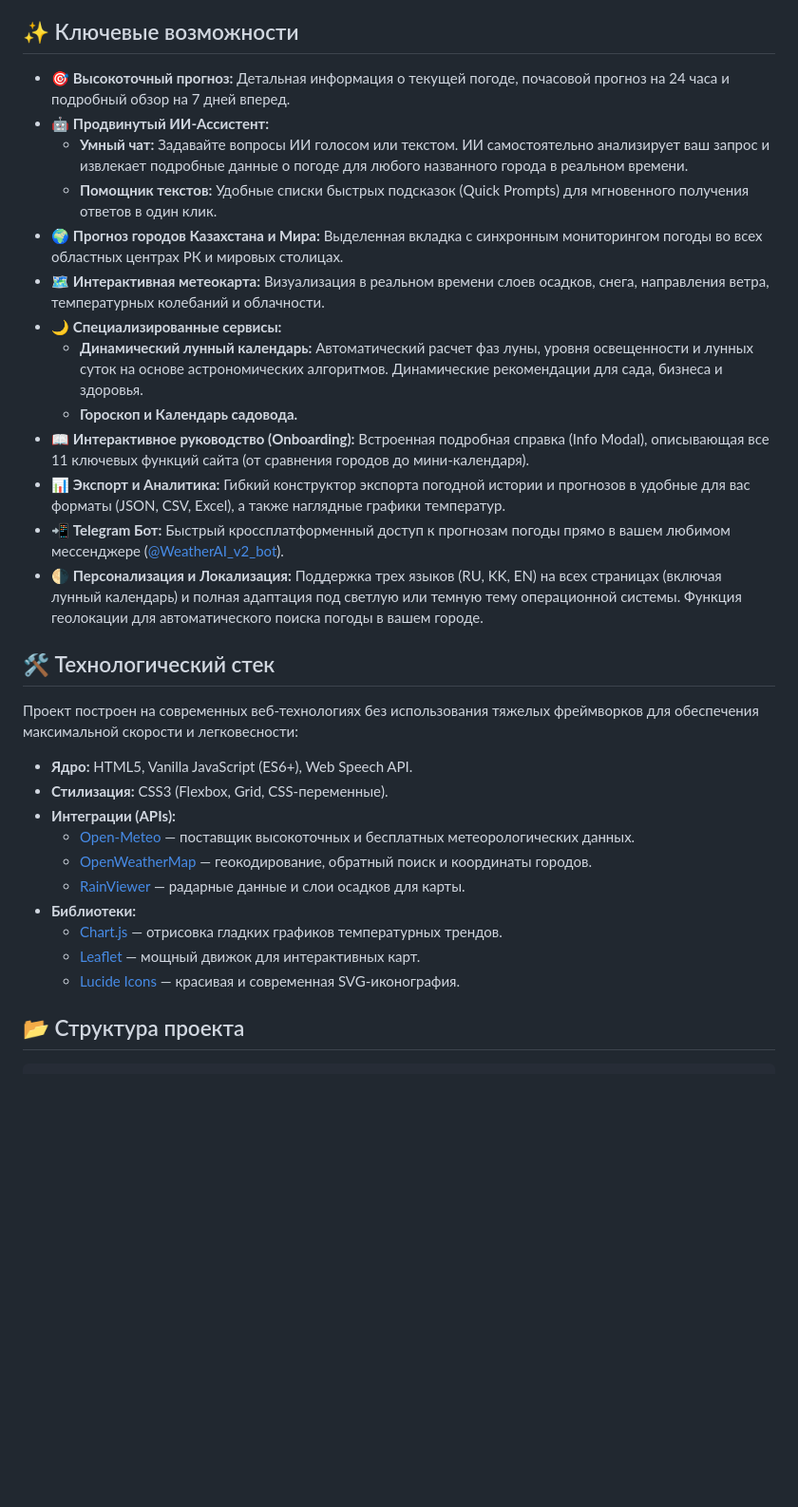
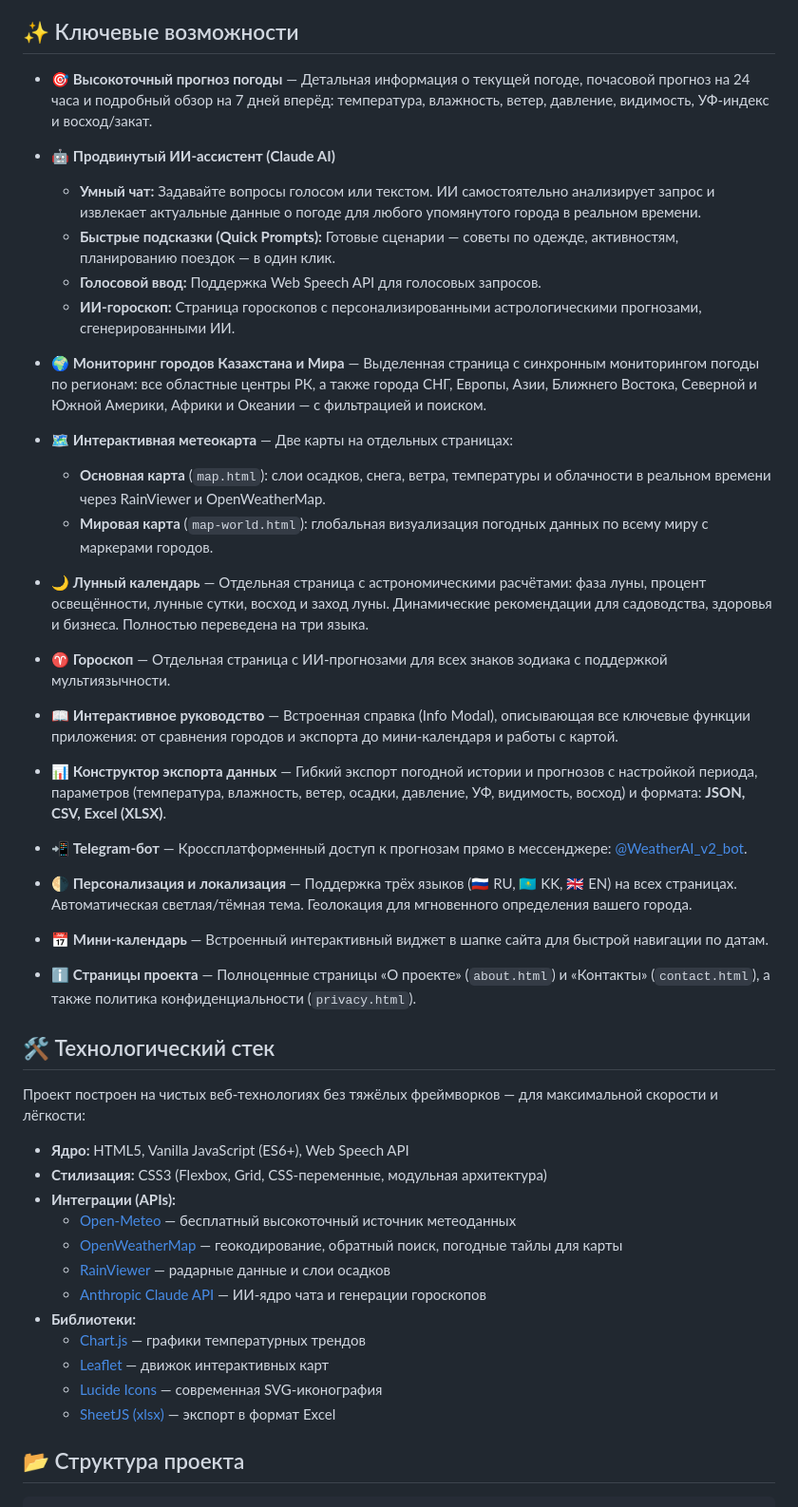
Before and after one commit to Ernur04/WeatherAI, a Markdown page: README.md, the part around one of its changes. Shown at 95% size. Rendered like a GitHub page; blank space fills up the shorter version.

```diff
--- a/README.md
+++ b/README.md
@@ -4,34 +4,52 @@
 
 ## ✨ Ключевые возможности
 
-- 🎯 **Высокоточный прогноз:** Детальная информация о текущей погоде, почасовой прогноз на 24 часа и подробный обзор на 7 дней вперед.
-- 🤖 **Продвинутый ИИ-Ассистент:**
-  - **Умный чат:** Задавайте вопросы ИИ голосом или текстом. ИИ самостоятельно анализирует ваш запрос и извлекает подробные данные о погоде для любого названного города в реальном времени.
-  - **Помощник текстов:** Удобные списки быстрых подсказок (Quick Prompts) для мгновенного получения ответов в один клик.
-- 🌍 **Прогноз городов Казахстана и Мира:** Выделенная вкладка с синхронным мониторингом погоды во всех областных центрах РК и мировых столицах.
-- 🗺️ **Интерактивная метеокарта:** Визуализация в реальном времени слоев осадков, снега, направления ветра, температурных колебаний и облачности.
-- 🌙 **Специализированные сервисы:**
-  - **Динамический лунный календарь:** Автоматический расчет фаз луны, уровня освещенности и лунных суток на основе астрономических алгоритмов. Динамические рекомендации для сада, бизнеса и здоровья.
-  - **Гороскоп и Календарь садовода.**
-- 📖 **Интерактивное руководство (Onboarding):** Встроенная подробная справка (Info Modal), описывающая все 11 ключевых функций сайта (от сравнения городов до мини-календаря).
-- 📊 **Экспорт и Аналитика:** Гибкий конструктор экспорта погодной истории и прогнозов в удобные для вас форматы (JSON, CSV, Excel), а также наглядные графики температур.
-- 📲 **Telegram Бот:** Быстрый кроссплатформенный доступ к прогнозам погоды прямо в вашем любимом мессенджере ([@WeatherAI_v2_bot](https://t.me/WeatherAI_v2_bot)).
-- 🌗 **Персонализация и Локализация:** Поддержка трех языков (RU, KK, EN) на всех страницах (включая лунный календарь) и полная адаптация под светлую или темную тему операционной системы. Функция геолокации для автоматического поиска погоды в вашем городе.
+- 🎯 **Высокоточный прогноз погоды** — Детальная информация о текущей погоде, почасовой прогноз на 24 часа и подробный обзор на 7 дней вперёд: температура, влажность, ветер, давление, видимость, УФ-индекс и восход/закат.
+
+- 🤖 **Продвинутый ИИ-ассистент (Claude AI)**
+  - **Умный чат:** Задавайте вопросы голосом или текстом. ИИ самостоятельно анализирует запрос и извлекает актуальные данные о погоде для любого упомянутого города в реальном времени.
+  - **Быстрые подсказки (Quick Prompts):** Готовые сценарии — советы по одежде, активностям, планированию поездок — в один клик.
+  - **Голосовой ввод:** Поддержка Web Speech API для голосовых запросов.
+  - **ИИ-гороскоп:** Страница гороскопов с персонализированными астрологическими прогнозами, сгенерированными ИИ.
+
+- 🌍 **Мониторинг городов Казахстана и Мира** — Выделенная страница с синхронным мониторингом погоды по регионам: все областные центры РК, а также города СНГ, Европы, Азии, Ближнего Востока, Северной и Южной Америки, Африки и Океании — с фильтрацией и поиском.
+
+- 🗺️ **Интерактивная метеокарта** — Две карты на отдельных страницах:
+  - **Основная карта** (`map.html`): слои осадков, снега, ветра, температуры и облачности в реальном времени через RainViewer и OpenWeatherMap.
+  - **Мировая карта** (`map-world.html`): глобальная визуализация погодных данных по всему миру с маркерами городов.
+
+- 🌙 **Лунный календарь** — Отдельная страница с астрономическими расчётами: фаза луны, процент освещённости, лунные сутки, восход и заход луны. Динамические рекомендации для садоводства, здоровья и бизнеса. Полностью переведена на три языка.
+
+- ♈ **Гороскоп** — Отдельная страница с ИИ-прогнозами для всех знаков зодиака с поддержкой мультиязычности.
+
+- 📖 **Интерактивное руководство** — Встроенная справка (Info Modal), описывающая все ключевые функции приложения: от сравнения городов и экспорта до мини-календаря и работы с картой.
+
+- 📊 **Конструктор экспорта данных** — Гибкий экспорт погодной истории и прогнозов с настройкой периода, параметров (температура, влажность, ветер, осадки, давление, УФ, видимость, восход) и формата: **JSON, CSV, Excel (XLSX)**.
+
+- 📲 **Telegram-бот** — Кроссплатформенный доступ к прогнозам прямо в мессенджере: [@WeatherAI_v2_bot](https://t.me/WeatherAI_v2_bot).
+
+- 🌗 **Персонализация и локализация** — Поддержка трёх языков (🇷🇺 RU, 🇰🇿 KK, 🇬🇧 EN) на всех страницах. Автоматическая светлая/тёмная тема. Геолокация для мгновенного определения вашего города.
+
+- 📅 **Мини-календарь** — Встроенный интерактивный виджет в шапке сайта для быстрой навигации по датам.
+
+- ℹ️ **Страницы проекта** — Полноценные страницы «О проекте» (`about.html`) и «Контакты» (`contact.html`), а также политика конфиденциальности (`privacy.html`).
 
 ## 🛠 Технологический стек
 
-Проект построен на современных веб-технологиях без использования тяжелых фреймворков для обеспечения максимальной скорости и легковесности:
+Проект построен на чистых веб-технологиях без тяжёлых фреймворков — для максимальной скорости и лёгкости:
 
-- **Ядро:** HTML5, Vanilla JavaScript (ES6+), Web Speech API.
-- **Стилизация:** CSS3 (Flexbox, Grid, CSS-переменные).
+- **Ядро:** HTML5, Vanilla JavaScript (ES6+), Web Speech API
+- **Стилизация:** CSS3 (Flexbox, Grid, CSS-переменные, модульная архитектура)
 - **Интеграции (APIs):**
-  - [Open-Meteo](https://open-meteo.com/) — поставщик высокоточных и бесплатных метеорологических данных.
-  - [OpenWeatherMap](https://openweathermap.org/) — геокодирование, обратный поиск и координаты городов.
-  - [RainViewer](https://www.rainviewer.com/) — радарные данные и слои осадков для карты.
+  - [Open-Meteo](https://open-meteo.com/) — бесплатный высокоточный источник метеоданных
+  - [OpenWeatherMap](https://openweathermap.org/) — геокодирование, обратный поиск, погодные тайлы для карты
+  - [RainViewer](https://www.rainviewer.com/) — радарные данные и слои осадков
+  - [Anthropic Claude API](https://www.anthropic.com/) — ИИ-ядро чата и генерации гороскопов
 - **Библиотеки:**
-  - [Chart.js](https://www.chartjs.org/) — отрисовка гладких графиков температурных трендов.
-  - [Leaflet](https://leafletjs.com/) — мощный движок для интерактивных карт.
-  - [Lucide Icons](https://lucide.dev/) — красивая и современная SVG-иконография.
+  - [Chart.js](https://www.chartjs.org/) — графики температурных трендов
+  - [Leaflet](https://leafletjs.com/) — движок интерактивных карт
+  - [Lucide Icons](https://lucide.dev/) — современная SVG-иконография
+  - [SheetJS (xlsx)](https://sheetjs.com/) — экспорт в формат Excel
 
 ## 📂 Структура проекта
 
```
Also changed, not shown: other parts of README.md (+62 -12 lines).
